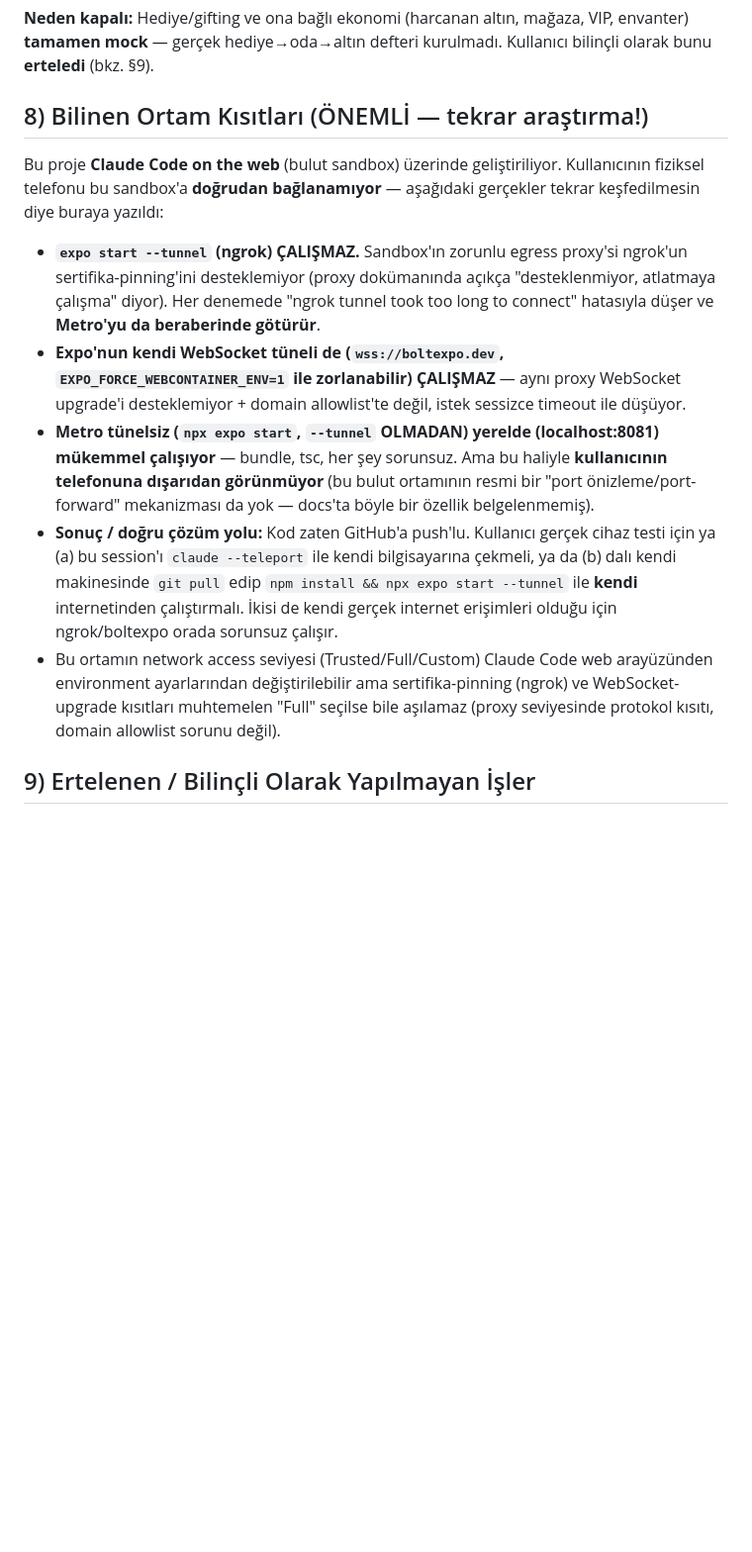
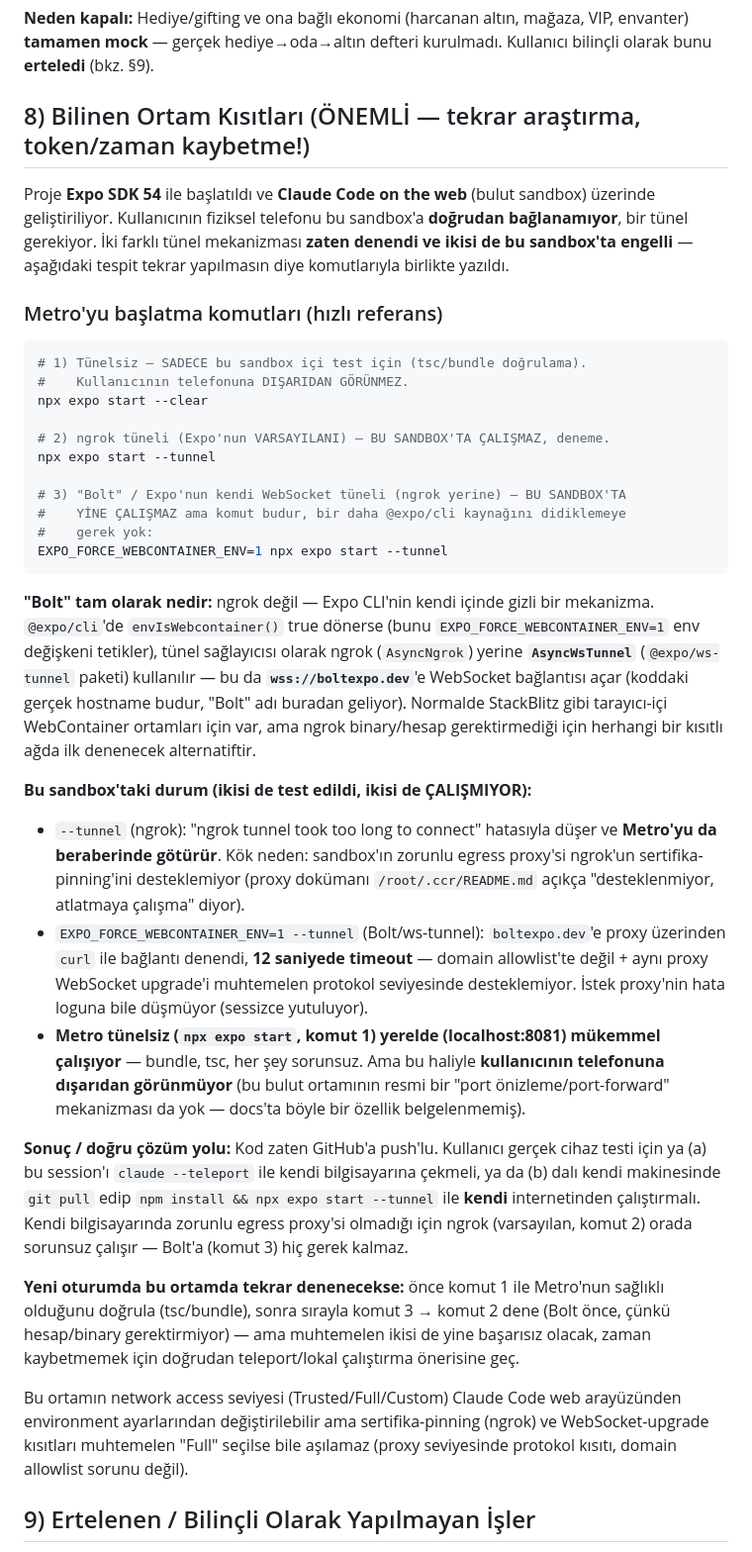
Before and after one commit to canjeinner-spec/Rn-ye-d-necegiz, a Markdown page: PROJE_DURUMU.md, the part around the change. Shown at 99% size. Drawn GitHub-style; blank space fills up the shorter version.

Commit message:
Proje durumu: tünel komutlarını (ngrok + Bolt/ws-tunnel) netleştir
Expo SDK 54, iki tünel mekanizmasının (ngrok, Expo'nun kendi ws-tunnel'i /
boltexpo.dev) tam komutları + bu sandbox'ta ikisinin de neden çalışmadığı
kanıtıyla birlikte eklendi — yeni oturumda tekrar araştırılıp token
harcanmasın diye.

Co-Authored-By: Claude Sonnet 5 <noreply@anthropic.com>
Claude-Session: https://claude.ai/code/session_01FFBK9gwZdbywsPLfswHnhK

````diff
--- a/PROJE_DURUMU.md
+++ b/PROJE_DURUMU.md
@@ -213,36 +213,74 @@ dmGift: false           → DM sohbet kutusu hediye butonu
 mağaza, VIP, envanter) **tamamen mock** — gerçek hediye→oda→altın defteri
 kurulmadı. Kullanıcı bilinçli olarak bunu **erteledi** (bkz. §9).
 
-## 8) Bilinen Ortam Kısıtları (ÖNEMLİ — tekrar araştırma!)
+## 8) Bilinen Ortam Kısıtları (ÖNEMLİ — tekrar araştırma, token/zaman kaybetme!)
 
-Bu proje **Claude Code on the web** (bulut sandbox) üzerinde geliştiriliyor.
-Kullanıcının fiziksel telefonu bu sandbox'a **doğrudan bağlanamıyor** —
-aşağıdaki gerçekler tekrar keşfedilmesin diye buraya yazıldı:
+Proje **Expo SDK 54** ile başlatıldı ve **Claude Code on the web** (bulut
+sandbox) üzerinde geliştiriliyor. Kullanıcının fiziksel telefonu bu sandbox'a
+**doğrudan bağlanamıyor**, bir tünel gerekiyor. İki farklı tünel mekanizması
+**zaten denendi ve ikisi de bu sandbox'ta engelli** — aşağıdaki tespit tekrar
+yapılmasın diye komutlarıyla birlikte yazıldı.
 
-- **`expo start --tunnel` (ngrok) ÇALIŞMAZ.** Sandbox'ın zorunlu egress
-  proxy'si ngrok'un sertifika-pinning'ini desteklemiyor (proxy dokümanında
-  açıkça "desteklenmiyor, atlatmaya çalışma" diyor). Her denemede
-  "ngrok tunnel took too long to connect" hatasıyla düşer ve **Metro'yu da
-  beraberinde götürür**.
-- **Expo'nun kendi WebSocket tüneli de (`wss://boltexpo.dev`,
-  `EXPO_FORCE_WEBCONTAINER_ENV=1` ile zorlanabilir) ÇALIŞMAZ** — aynı proxy
-  WebSocket upgrade'i desteklemiyor + domain allowlist'te değil, istek
-  sessizce timeout ile düşüyor.
-- **Metro tünelsiz (`npx expo start`, `--tunnel` OLMADAN) yerelde
-  (localhost:8081) mükemmel çalışıyor** — bundle, tsc, her şey sorunsuz.
-  Ama bu haliyle **kullanıcının telefonuna dışarıdan görünmüyor** (bu bulut
-  ortamının resmi bir "port önizleme/port-forward" mekanizması da yok —
-  docs'ta böyle bir özellik belgelenmemiş).
-- **Sonuç / doğru çözüm yolu:** Kod zaten GitHub'a push'lu. Kullanıcı gerçek
-  cihaz testi için ya (a) bu session'ı `claude --teleport` ile kendi
-  bilgisayarına çekmeli, ya da (b) dalı kendi makinesinde `git pull` edip
-  `npm install && npx expo start --tunnel` ile **kendi** internetinden
-  çalıştırmalı. İkisi de kendi gerçek internet erişimleri olduğu için
-  ngrok/boltexpo orada sorunsuz çalışır.
-- Bu ortamın network access seviyesi (Trusted/Full/Custom) Claude Code web
-  arayüzünden environment ayarlarından değiştirilebilir ama sertifika-pinning
-  (ngrok) ve WebSocket-upgrade kısıtları muhtemelen "Full" seçilse bile aşılamaz
-  (proxy seviyesinde protokol kısıtı, domain allowlist sorunu değil).
+### Metro'yu başlatma komutları (hızlı referans)
+
+```bash
+# 1) Tünelsiz — SADECE bu sandbox içi test için (tsc/bundle doğrulama).
+#    Kullanıcının telefonuna DIŞARIDAN GÖRÜNMEZ.
+npx expo start --clear
+
+# 2) ngrok tüneli (Expo'nun VARSAYILANI) — BU SANDBOX'TA ÇALIŞMAZ, deneme.
+npx expo start --tunnel
+
+# 3) "Bolt" / Expo'nun kendi WebSocket tüneli (ngrok yerine) — BU SANDBOX'TA
+#    YİNE ÇALIŞMAZ ama komut budur, bir daha @expo/cli kaynağını didiklemeye
+#    gerek yok:
+EXPO_FORCE_WEBCONTAINER_ENV=1 npx expo start --tunnel
+```
+
+**"Bolt" tam olarak nedir:** ngrok değil — Expo CLI'nin kendi içinde gizli
+bir mekanizma. `@expo/cli`'de `envIsWebcontainer()` true dönerse (bunu
+`EXPO_FORCE_WEBCONTAINER_ENV=1` env değişkeni tetikler), tünel sağlayıcısı
+olarak ngrok (`AsyncNgrok`) yerine **`AsyncWsTunnel`** (`@expo/ws-tunnel`
+paketi) kullanılır — bu da **`wss://boltexpo.dev`**'e WebSocket bağlantısı
+açar (koddaki gerçek hostname budur, "Bolt" adı buradan geliyor). Normalde
+StackBlitz gibi tarayıcı-içi WebContainer ortamları için var, ama ngrok
+binary/hesap gerektirmediği için herhangi bir kısıtlı ağda ilk denenecek
+alternatiftir.
+
+**Bu sandbox'taki durum (ikisi de test edildi, ikisi de ÇALIŞMIYOR):**
+- `--tunnel` (ngrok): "ngrok tunnel took too long to connect" hatasıyla düşer
+  ve **Metro'yu da beraberinde götürür**. Kök neden: sandbox'ın zorunlu egress
+  proxy'si ngrok'un sertifika-pinning'ini desteklemiyor (proxy dokümanı
+  `/root/.ccr/README.md` açıkça "desteklenmiyor, atlatmaya çalışma" diyor).
+- `EXPO_FORCE_WEBCONTAINER_ENV=1 --tunnel` (Bolt/ws-tunnel): `boltexpo.dev`'e
+  proxy üzerinden `curl` ile bağlantı denendi, **12 saniyede timeout** —
+  domain allowlist'te değil + aynı proxy WebSocket upgrade'i muhtemelen
+  protokol seviyesinde desteklemiyor. İstek proxy'nin hata loguna bile
+  düşmüyor (sessizce yutuluyor).
+- **Metro tünelsiz (`npx expo start`, komut 1) yerelde (localhost:8081)
+  mükemmel çalışıyor** — bundle, tsc, her şey sorunsuz. Ama bu haliyle
+  **kullanıcının telefonuna dışarıdan görünmüyor** (bu bulut ortamının resmi
+  bir "port önizleme/port-forward" mekanizması da yok — docs'ta böyle bir
+  özellik belgelenmemiş).
+
+**Sonuç / doğru çözüm yolu:** Kod zaten GitHub'a push'lu. Kullanıcı gerçek
+cihaz testi için ya (a) bu session'ı `claude --teleport` ile kendi
+bilgisayarına çekmeli, ya da (b) dalı kendi makinesinde `git pull` edip
+`npm install && npx expo start --tunnel` ile **kendi** internetinden
+çalıştırmalı. Kendi bilgisayarında zorunlu egress proxy'si olmadığı için
+ngrok (varsayılan, komut 2) orada sorunsuz çalışır — Bolt'a (komut 3) hiç
+gerek kalmaz.
+
+**Yeni oturumda bu ortamda tekrar denenecekse:** önce komut 1 ile Metro'nun
+sağlıklı olduğunu doğrula (tsc/bundle), sonra sırayla komut 3 → komut 2 dene
+(Bolt önce, çünkü hesap/binary gerektirmiyor) — ama muhtemelen ikisi de yine
+başarısız olacak, zaman kaybetmemek için doğrudan teleport/lokal çalıştırma
+önerisine geç.
+
+Bu ortamın network access seviyesi (Trusted/Full/Custom) Claude Code web
+arayüzünden environment ayarlarından değiştirilebilir ama sertifika-pinning
+(ngrok) ve WebSocket-upgrade kısıtları muhtemelen "Full" seçilse bile aşılamaz
+(proxy seviyesinde protokol kısıtı, domain allowlist sorunu değil).
 
 ## 9) Ertelenen / Bilinçli Olarak Yapılmayan İşler
 
````
